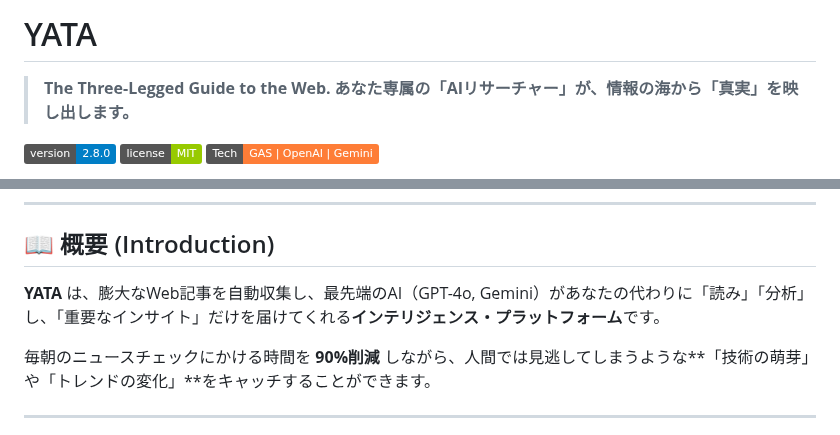
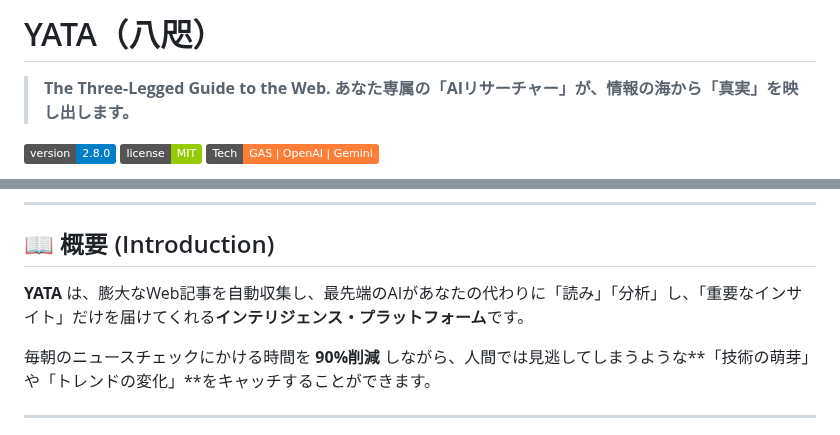
Before and after one commit to Boncoli/YATA-GAS, a Markdown page: README.md, 2 parts joined by grey strips. GitHub-like rendering; badges without logos.

Commit message:
文書を微修正しました

```diff
--- a/README.md
+++ b/README.md
@@ -1,4 +1,4 @@
-# YATA
+# YATA（八咫）
 > **The Three-Legged Guide to the Web.**
 > **あなた専属の「AIリサーチャー」が、情報の海から「真実」を映し出します。**
 
@@ -21,7 +21,7 @@
 
 ## 📖 概要 (Introduction)
 
-**YATA** は、膨大なWeb記事を自動収集し、最先端のAI（GPT-4o, Gemini）があなたの代わりに「読み」「分析」し、「重要なインサイト」だけを届けてくれる**インテリジェンス・プラットフォーム**です。
+**YATA** は、膨大なWeb記事を自動収集し、最先端のAIがあなたの代わりに「読み」「分析」し、「重要なインサイト」だけを届けてくれる**インテリジェンス・プラットフォーム**です。
 
 毎朝のニュースチェックにかける時間を **90%削減** しながら、人間では見逃してしまうような**「技術の萌芽」や「トレンドの変化」**をキャッチすることができます。
 
```
